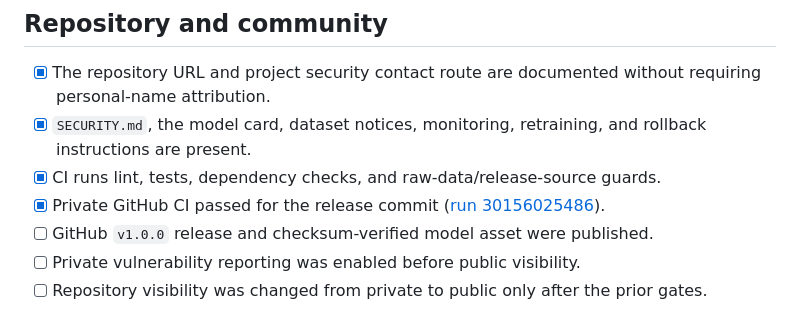
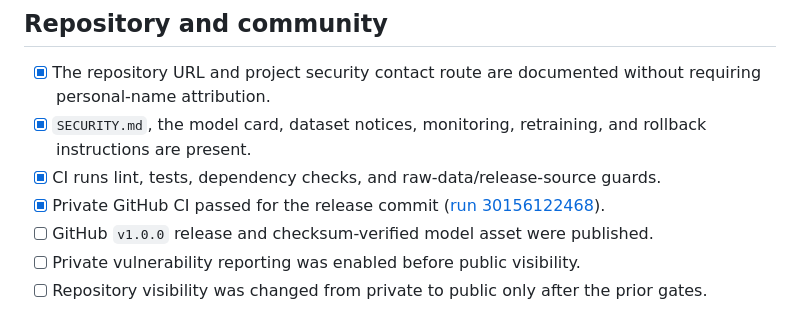
Before and after one commit to Koon-Kiat/Spam-and-Phishing-Email-Detection, a Markdown page: docs/PUBLIC_RELEASE_CHECKLIST.md, the part around the change. Rendered like a GitHub page.

Commit message:
Update rewritten CI evidence

```diff
--- a/docs/PUBLIC_RELEASE_CHECKLIST.md
+++ b/docs/PUBLIC_RELEASE_CHECKLIST.md
@@ -69,7 +69,7 @@ remain untracked; their hashes are recorded in the model bundle.
       rollback instructions are present.
 - [x] CI runs lint, tests, dependency checks, and raw-data/release-source guards.
 - [x] Private GitHub CI passed for the release commit
-      ([run 30156025486](https://github.com/Koon-Kiat/Spam-And-Phishing-Detection-Using-Machine-Learning/actions/runs/30156025486)).
+      ([run 30156122468](https://github.com/Koon-Kiat/Spam-And-Phishing-Detection-Using-Machine-Learning/actions/runs/30156122468)).
 - [ ] GitHub `v1.0.0` release and checksum-verified model asset were published.
 - [ ] Private vulnerability reporting was enabled before public visibility.
 - [ ] Repository visibility was changed from private to public only after the prior gates.
```
